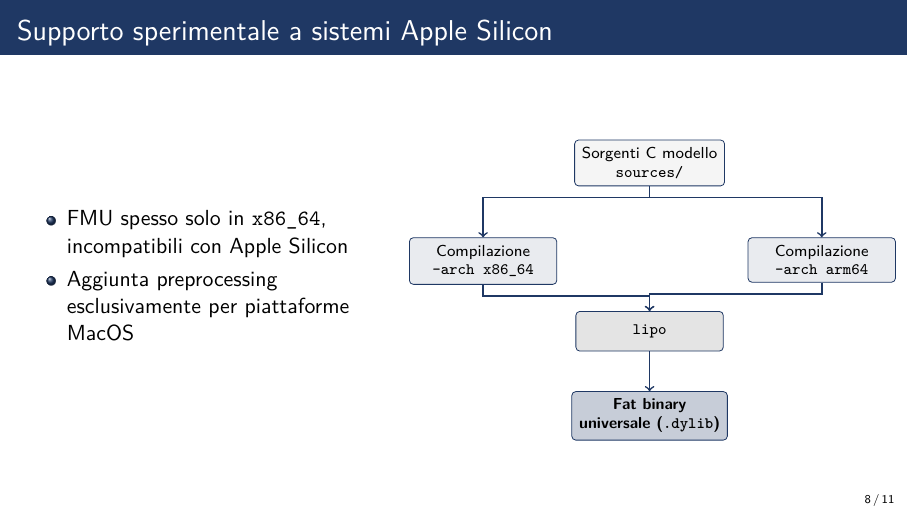
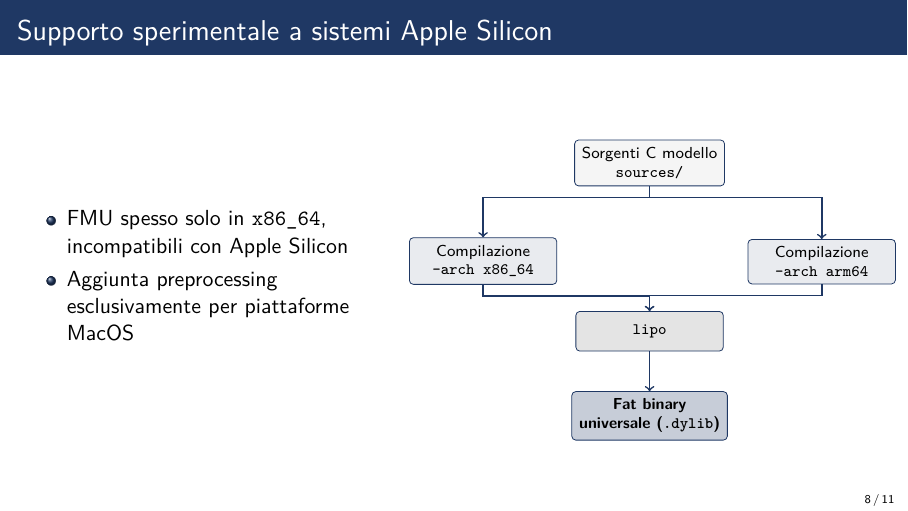
Before and after one commit to Sohaib-Ouakani/presentazione-tesi, LaTeX slides (main.tex): page 8 of 11. Compiled offline with pdfLaTeX.

Commit message:
fix: fix slight misalignment of an arrow

```diff
--- a/main.tex
+++ b/main.tex
@@ -265,7 +265,7 @@
         \node[box] (src) {Sorgenti C modello\\\texttt{sources/}};
         \node[arch, below left=0.9cm and 0.3cm of src] (x86)
           {Compilazione\\\texttt{-arch x86\_64}};
-        \node[arch, below right=0.9cm and 0.4cm of src] (arm)
+        \node[arch, below right=0.93cm and 0.4cm of src] (arm)
           {Compilazione\\\texttt{-arch arm64}};
         \node[box, below=2.2cm of src, fill=thesisGray!15] (lipo)
           {\texttt{lipo}};
```
Also changed, not shown: main.pdf.
